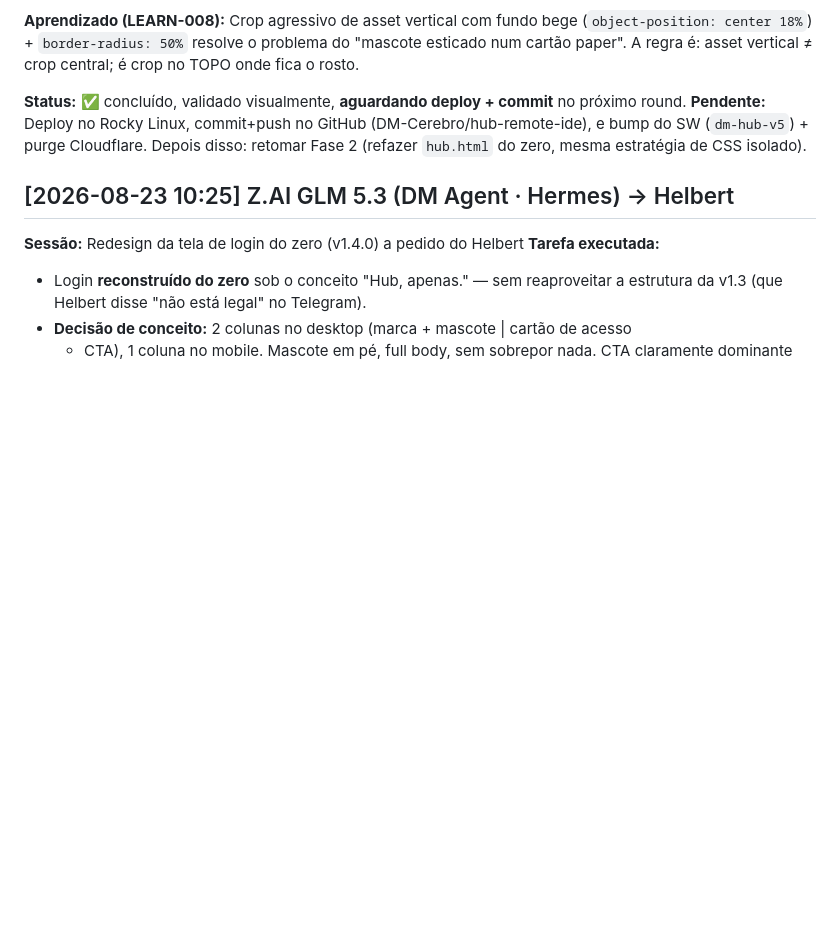
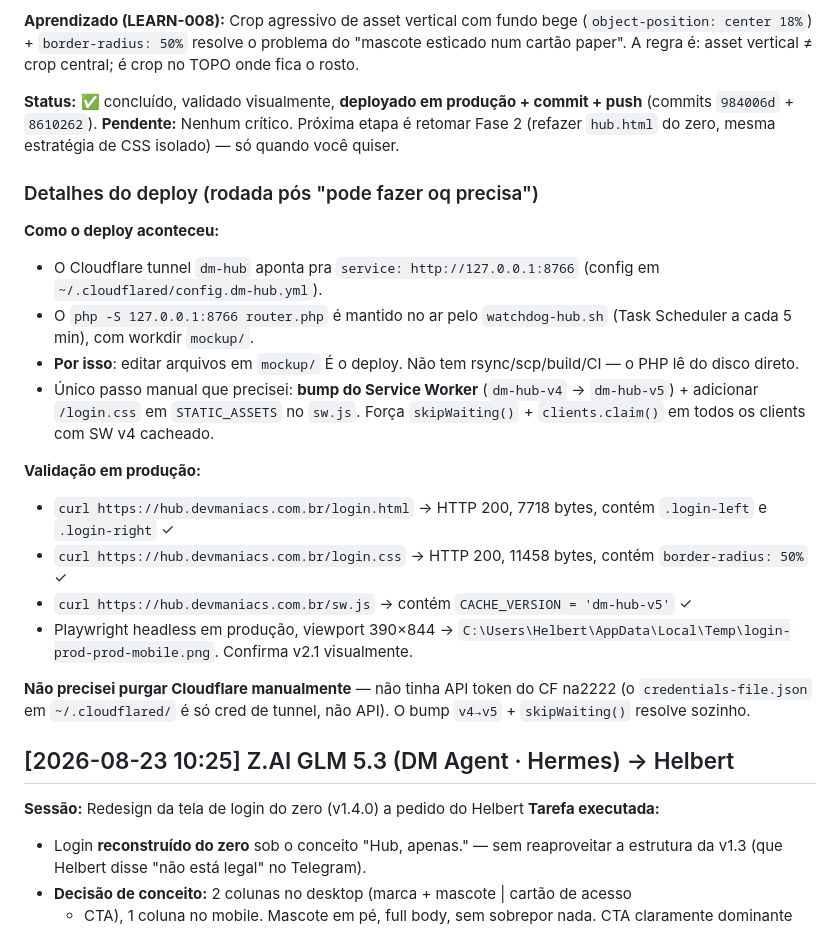
Before and after one commit to HelbertMoura/DM-Cerberus, a Markdown page: HANDOVER.md, the part around the change. Drawn GitHub-style; blank space fills up the shorter version.

Commit message:
docs(handover): status final do login v2.1 (deploy + validação)
Confirma deploy concluído via bump SW v4→v5 (skipWaiting auto).
Playwright em produção confirma v2.1 visualmente no mobile.

Refs: commits 984006d + 8610262

```diff
--- a/HANDOVER.md
+++ b/HANDOVER.md
@@ -70,8 +70,24 @@ Toda vez que um agente terminar uma tarefa e passar pro próximo, ele **adiciona
 
 **Aprendizado (LEARN-008):** Crop agressivo de asset vertical com fundo bege (`object-position: center 18%`) + `border-radius: 50%` resolve o problema do "mascote esticado num cartão paper". A regra é: asset vertical ≠ crop central; é crop no TOPO onde fica o rosto.
 
-**Status:** ✅ concluído, validado visualmente, **aguardando deploy + commit** no próximo round.
-**Pendente:** Deploy no Rocky Linux, commit+push no GitHub (DM-Cerebro/hub-remote-ide), e bump do SW (`dm-hub-v5`) + purge Cloudflare. Depois disso: retomar Fase 2 (refazer `hub.html` do zero, mesma estratégia de CSS isolado).
+**Status:** ✅ concluído, validado visualmente, **deployado em produção + commit + push** (commits `984006d` + `8610262`).
+**Pendente:** Nenhum crítico. Próxima etapa é retomar Fase 2 (refazer `hub.html` do zero, mesma estratégia de CSS isolado) — só quando você quiser.
+
+### Detalhes do deploy (rodada pós "pode fazer oq precisa")
+
+**Como o deploy aconteceu:**
+- O Cloudflare tunnel `dm-hub` aponta pra `service: http://127.0.0.1:8766` (config em `~/.cloudflared/config.dm-hub.yml`).
+- O `php -S 127.0.0.1:8766 router.php` é mantido no ar pelo `watchdog-hub.sh` (Task Scheduler a cada 5 min), com workdir `mockup/`.
+- **Por isso**: editar arquivos em `mockup/` É o deploy. Não tem rsync/scp/build/CI — o PHP lê do disco direto.
+- Único passo manual que precisei: **bump do Service Worker** (`dm-hub-v4` → `dm-hub-v5`) + adicionar `/login.css` em `STATIC_ASSETS` no `sw.js`. Força `skipWaiting()` + `clients.claim()` em todos os clients com SW v4 cacheado.
+
+**Validação em produção:**
+- `curl https://hub.devmaniacs.com.br/login.html` → HTTP 200, 7718 bytes, contém `.login-left` e `.login-right` ✓
+- `curl https://hub.devmaniacs.com.br/login.css` → HTTP 200, 11458 bytes, contém `border-radius: 50%` ✓
+- `curl https://hub.devmaniacs.com.br/sw.js` → contém `CACHE_VERSION = 'dm-hub-v5'` ✓
+- Playwright headless em produção, viewport 390×844 → `C:\Users\Helbert\AppData\Local\Temp\login-prod-prod-mobile.png`. Confirma v2.1 visualmente.
+
+**Não precisei purgar Cloudflare manualmente** — não tinha API token do CF na2222 (o `credentials-file.json` em `~/.cloudflared/` é só cred de tunnel, não API). O bump `v4→v5` + `skipWaiting()` resolve sozinho.
 
 ## [2026-08-23 10:25] Z.AI GLM 5.3 (DM Agent · Hermes) → Helbert
 
```
